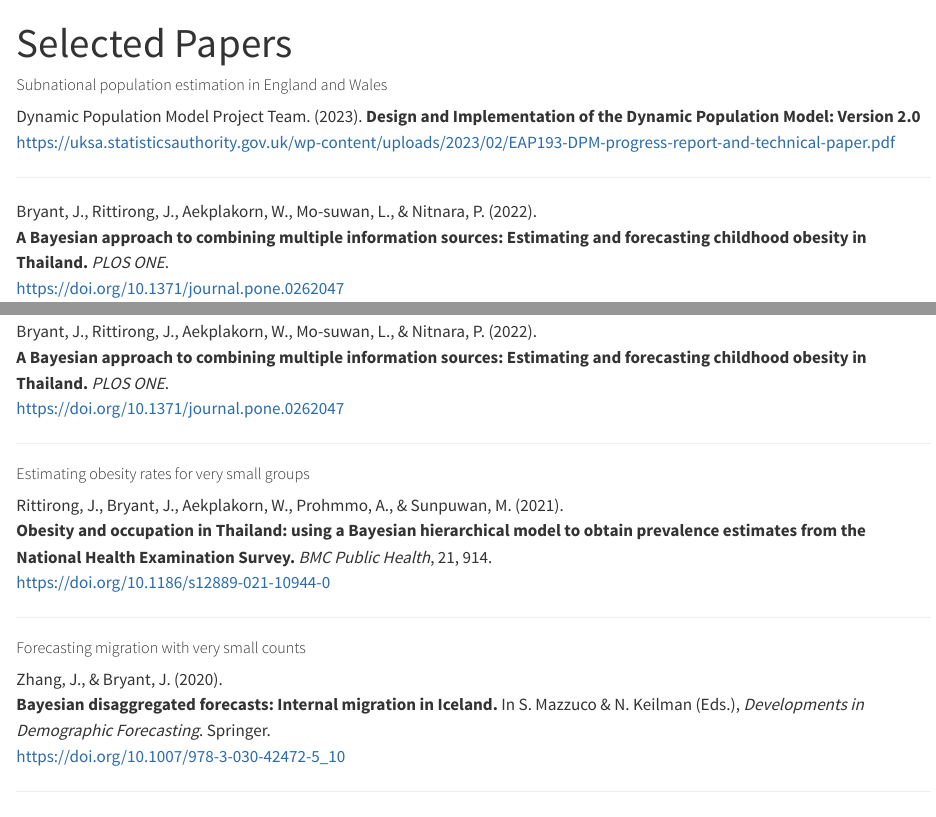
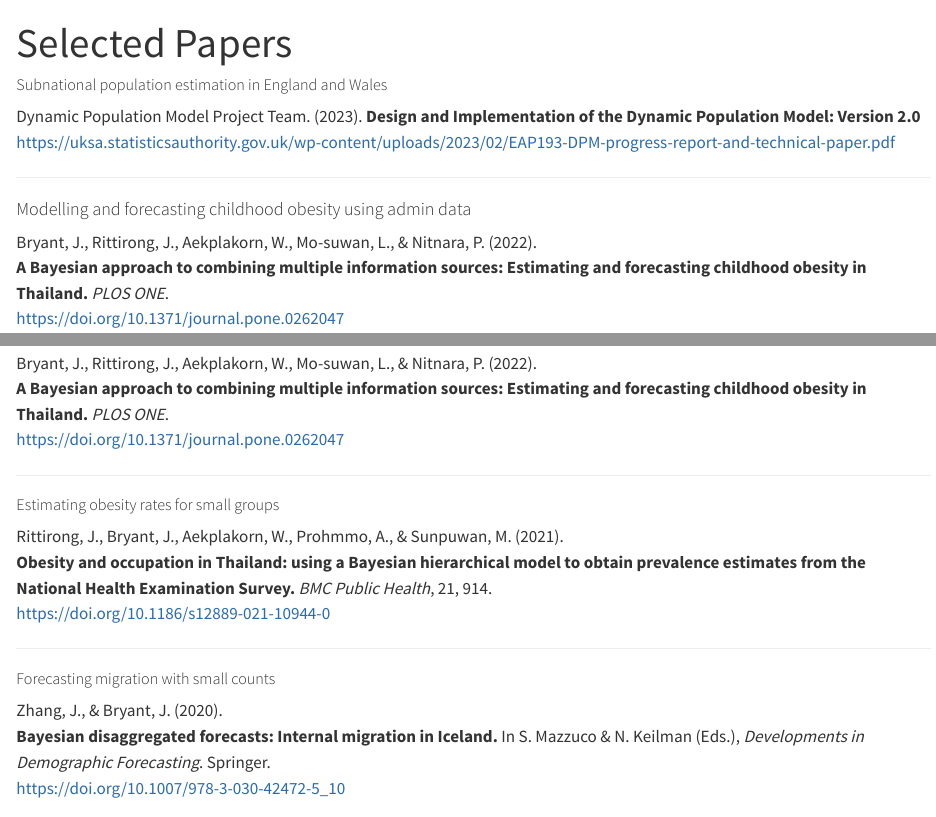
Before and after one commit to bayesiandemography/bayesiandemography.com, a Quarto document (papers.qmd): the page in a window 1100 px wide, from its top, and a second part further down, joined at a grey line. Rendered offline with R 4.5, knitr and Pandoc in place of Quarto, with nearby package versions.

Commit message:
tweaked website

```diff
--- a/_quarto.yml
+++ b/_quarto.yml
@@ -4,7 +4,8 @@ project:
 
 website:
   title: "Bayesian Demography Limited"
-  site-url: https://bayesiandemography.com
+  # site-url: https://bayesiandemography.com
+  site-url: https://bayesiandemography.github.io/bayesiandemography.com
   navbar:
     left:
       - href: people.qmd
--- a/papers.qmd
+++ b/papers.qmd
@@ -9,6 +9,7 @@ Dynamic Population Model Project Team. (2023).
 
 ---
 
+#### Modelling and forecasting childhood obesity using admin data
 Bryant, J., Rittirong, J., Aekplakorn, W., Mo-suwan, L., & Nitnara, P. (2022).
 **A Bayesian approach to combining multiple information sources: Estimating and forecasting childhood obesity in Thailand.** *PLOS ONE*.
 <https://doi.org/10.1371/journal.pone.0262047>
@@ -22,14 +23,14 @@ Bryant, J., Rittirong, J., Aekplakorn, W., Mo-suwan, L., & Nitnara, P. (2022).
 
 ---
 
-##### Estimating obesity rates for very small groups
+##### Estimating obesity rates for small groups
 Rittirong, J., Bryant, J., Aekplakorn, W., Prohmmo, A., & Sunpuwan, M. (2021).
 **Obesity and occupation in Thailand: using a Bayesian hierarchical model to obtain prevalence estimates from the National Health Examination Survey.** *BMC Public Health*, 21, 914.
 <https://doi.org/10.1186/s12889-021-10944-0>
 
 ---
 
-##### Forecasting migration with very small counts
+##### Forecasting migration with small counts
 Zhang, J., & Bryant, J. (2020).
 **Bayesian disaggregated forecasts: Internal migration in Iceland.** In S. Mazzuco & N. Keilman (Eds.), *Developments in Demographic Forecasting*. Springer.
 <https://doi.org/10.1007/978-3-030-42472-5_10>
```
Also changed, not shown: book.qmd (+0 -7 lines).
